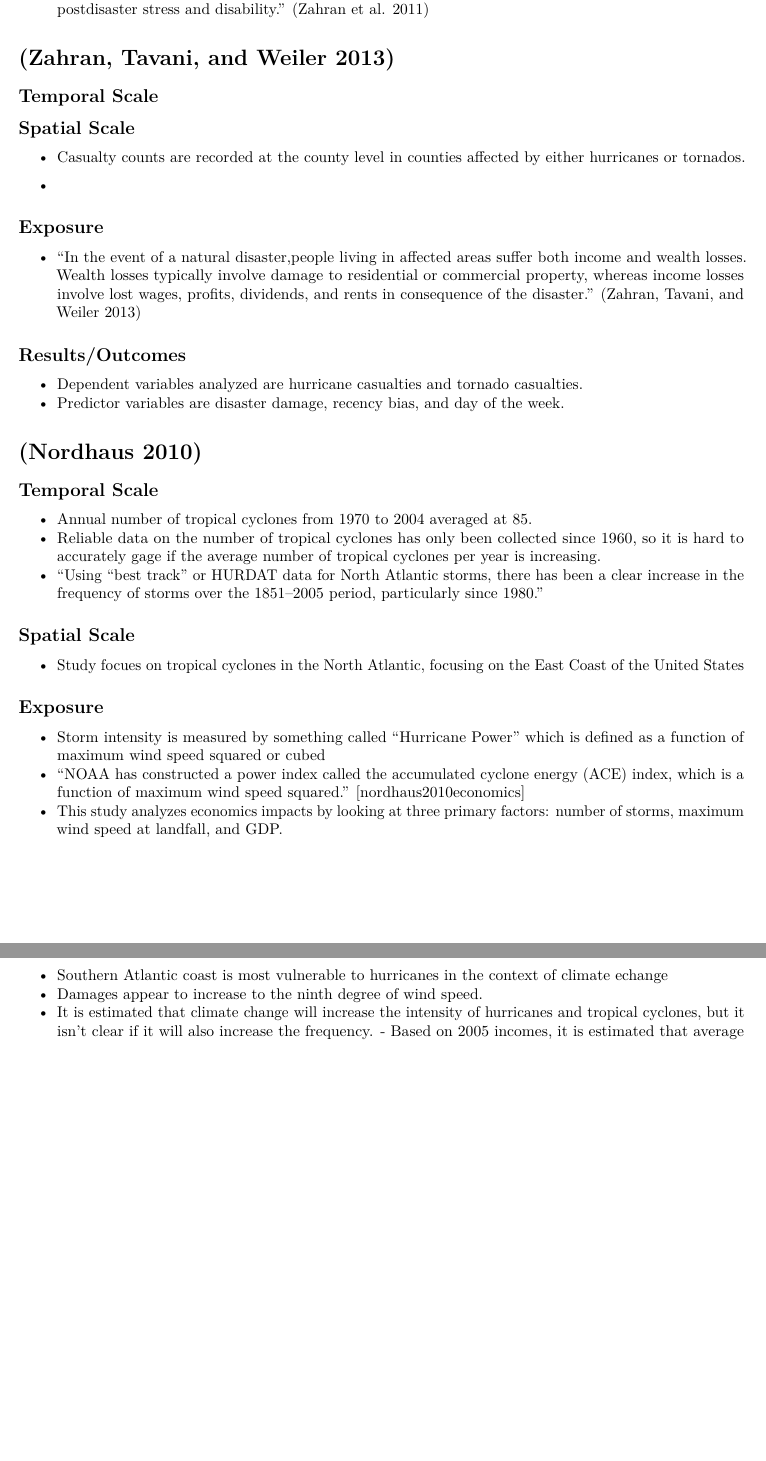
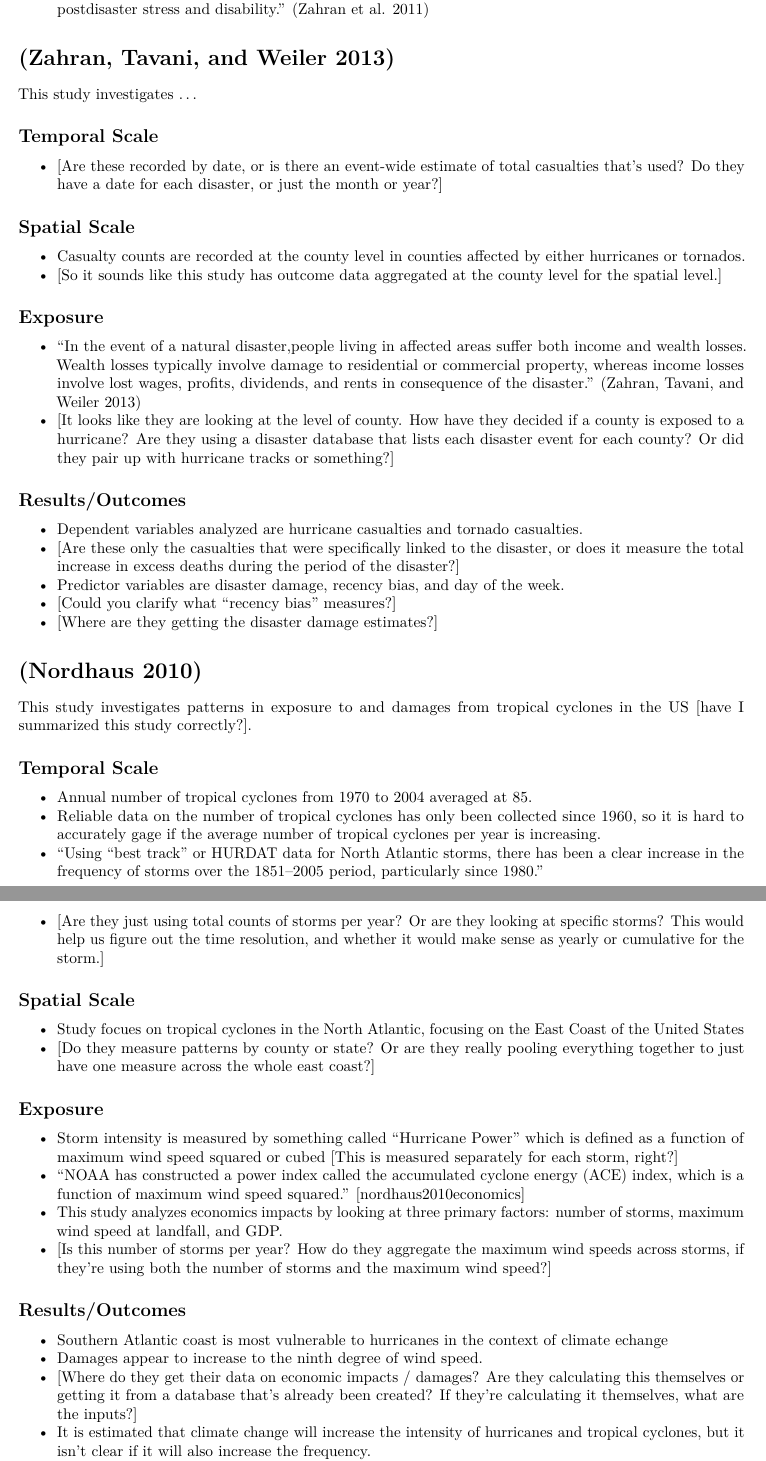
Before and after one commit to mhughes26/tropical_cyclone_health, an R Markdown document (tropical_cyclone_bibliography.Rmd): two parts of pages 15 and 16 of 25, joined at a grey line, cut so that both start at the same text, the shorter picture padded with empty space. The pictures show the output file tropical_cyclone_bibliography.pdf that the author committed with the source.

Commit message:
Add some more comments

```diff
--- a/tropical_cyclone_bibliography.Rmd
+++ b/tropical_cyclone_bibliography.Rmd
@@ -649,44 +649,66 @@ following a traumatic event. Resilience, by contrast, points to the ability to r
 
 # [@zahran2013daily]
 
+This study investigates ...
+
 ## Temporal Scale
+
+- [Are these recorded by date, or is there an event-wide estimate of total casualties that's used?
+Do they have a date for each disaster, or just the month or year?]
 
 ## Spatial Scale
 
 - Casualty counts are recorded at the county level in counties affected by either hurricanes or tornados.
--
+- [So it sounds like this study has outcome data aggregated at the county level for the spatial level.]
 
 ## Exposure
 
 - "In the event of a natural disaster,people living in affected areas suffer both income and wealth losses. Wealth losses typically involve damage to residential or commercial property, whereas income losses involve lost wages, profits, dividends, and rents in consequence of the disaster." [@zahran2013daily]
+- [It looks like they are looking at the level of county. How have they decided if a county is exposed
+to a hurricane? Are they using a disaster database that lists each disaster event for each county? Or did
+they pair up with hurricane tracks or something?]
 
 ## Results/Outcomes
 
 - Dependent variables analyzed are hurricane casualties and tornado casualties.
+- [Are these only the casualties that were specifically linked to the disaster, or does it measure
+the total increase in excess deaths during the period of the disaster?]
 - Predictor variables are disaster damage, recency bias, and day of the week.
+- [Could you clarify what "recency bias" measures?]
+- [Where are they getting the disaster damage estimates?]
 
 
 # [@nordhaus2010economics]
+
+This study investigates patterns in exposure to and damages from tropical cyclones in the US [have I
+summarized this study correctly?].
 
 ## Temporal Scale
 
 - Annual number of tropical cyclones from 1970 to 2004 averaged at 85.
 - Reliable data on the number of tropical cyclones has only been collected since 1960, so it is hard to accurately gage if the average number of tropical cyclones per year is increasing.
 - "Using ``best track'' or HURDAT data for North Atlantic storms, there has been a clear increase in the frequency of storms over the 1851--2005 period, particularly since 1980."
+- [Are they just using total counts of storms per year? Or are they looking at specific storms? This would help
+us figure out the time resolution, and whether it would make sense as yearly or cumulative for the storm.]
 
 ## Spatial Scale
 
 - Study focues on tropical cyclones in the North Atlantic, focusing on the East Coast of the United States
-
+- [Do they measure patterns by county or state? Or are they really pooling everything together to just have
+one measure across the whole east coast?]
 
 ## Exposure
 
-- Storm intensity is measured by something called "Hurricane Power" which is defined as a function of maximum wind speed squared or cubed
+- Storm intensity is measured by something called "Hurricane Power" which is defined as a function of maximum wind speed squared or cubed [This is measured separately for each storm, right?]
 - "NOAA has constructed a power index called the accumulated cyclone energy (ACE) index, which is a function of maximum wind speed squared." [nordhaus2010economics]
 - This study analyzes economics impacts by looking at three primary factors: number of storms, maximum wind speed at landfall, and GDP.
+- [Is this number of storms per year? How do they aggregate the maximum wind speeds across storms, if they're
+using both the number of storms and the maximum wind speed?]
 
 ## Results/Outcomes
 
 - Southern Atlantic coast is most vulnerable to hurricanes in the context of climate echange
 - Damages appear to increase to the ninth degree of wind speed.
-- It is estimated that climate change will increase the intensity of hurricanes and tropical cyclones, but it isn't clear if it will also increase the frequency. - Based on 2005 incomes, it is estimated that average annual US hurricane damages will increase by $10 billion.
+- [Where do they get their data on economic impacts / damages? Are they calculating this themselves or getting
+it from a database that's already been created? If they're calculating it themselves, what are the inputs?]
+- It is estimated that climate change will increase the intensity of hurricanes and tropical cyclones, but it isn't clear if it will also increase the frequency.
```
Also changed, not shown: tropical_cyclone_bibliography.pdf, tropical_cyclone_bibliography.Rmd (1 more changed lines).
